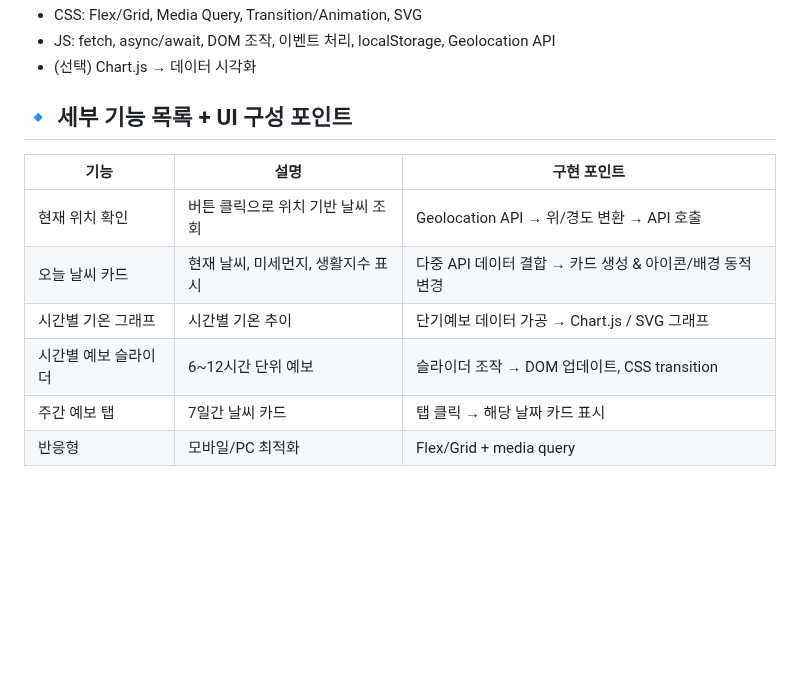
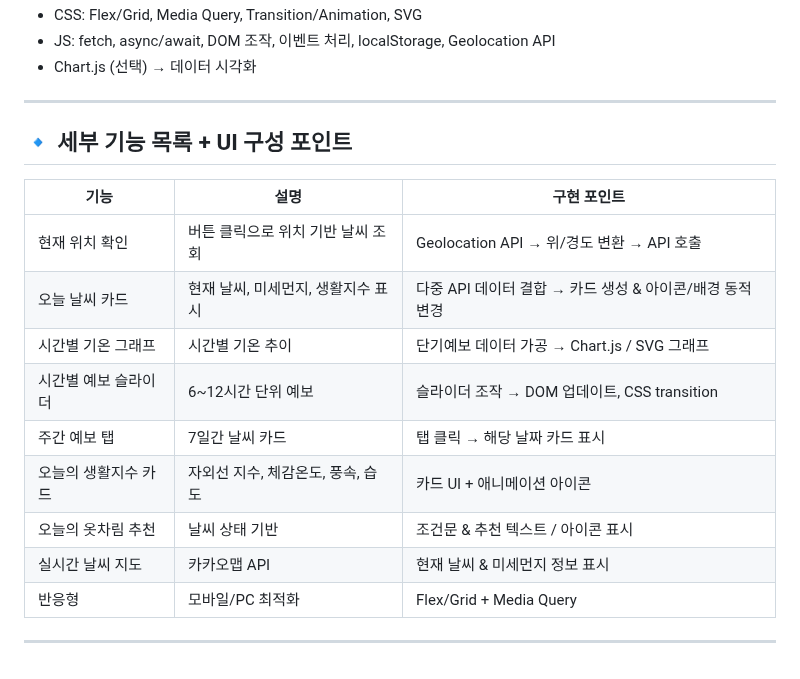
Before and after one commit to jaejun0617/Weather-Report, a Markdown page: README.md, the part around one of its changes. Rendered like a GitHub page; blank space fills up the shorter version.

```diff
--- a/README.md
+++ b/README.md
@@ -64,14 +69,21 @@
 - CSS: Flex/Grid, Media Query, Transition/Animation, SVG
 - JS: fetch, async/await, DOM 조작, 이벤트 처리, localStorage, Geolocation API
-- (선택) Chart.js → 데이터 시각화
+- Chart.js (선택) → 데이터 시각화
+
+---
 
 ## 🔹 세부 기능 목록 + UI 구성 포인트
 
-| 기능                 | 설명                               | 구현 포인트                                              |
-| -------------------- | ---------------------------------- | -------------------------------------------------------- |
-| 현재 위치 확인       | 버튼 클릭으로 위치 기반 날씨 조회  | Geolocation API → 위/경도 변환 → API 호출                |
-| 오늘 날씨 카드       | 현재 날씨, 미세먼지, 생활지수 표시 | 다중 API 데이터 결합 → 카드 생성 & 아이콘/배경 동적 변경 |
-| 시간별 기온 그래프   | 시간별 기온 추이                   | 단기예보 데이터 가공 → Chart.js / SVG 그래프             |
-| 시간별 예보 슬라이더 | 6~12시간 단위 예보                 | 슬라이더 조작 → DOM 업데이트, CSS transition             |
-| 주간 예보 탭         | 7일간 날씨 카드                    | 탭 클릭 → 해당 날짜 카드 표시                            |
-| 반응형               | 모바일/PC 최적화                   | Flex/Grid + media query                                  |
+| 기능 | 설명 | 구현 포인트 |
+|------|------|-------------|
+| 현재 위치 확인 | 버튼 클릭으로 위치 기반 날씨 조회 | Geolocation API → 위/경도 변환 → API 호출 |
+| 오늘 날씨 카드 | 현재 날씨, 미세먼지, 생활지수 표시 | 다중 API 데이터 결합 → 카드 생성 & 아이콘/배경 동적 변경 |
+| 시간별 기온 그래프 | 시간별 기온 추이 | 단기예보 데이터 가공 → Chart.js / SVG 그래프 |
+| 시간별 예보 슬라이더 | 6~12시간 단위 예보 | 슬라이더 조작 → DOM 업데이트, CSS transition |
+| 주간 예보 탭 | 7일간 날씨 카드 | 탭 클릭 → 해당 날짜 카드 표시 |
+| 오늘의 생활지수 카드 | 자외선 지수, 체감온도, 풍속, 습도 | 카드 UI + 애니메이션 아이콘 |
+| 오늘의 옷차림 추천 | 날씨 상태 기반 | 조건문 & 추천 텍스트 / 아이콘 표시 |
+| 실시간 날씨 지도 | 카카오맵 API | 현재 날씨 & 미세먼지 정보 표시 |
+| 반응형 | 모바일/PC 최적화 | Flex/Grid + Media Query |
+
+---
```
Also changed, not shown: other parts of README.md (+47 -42 lines).
